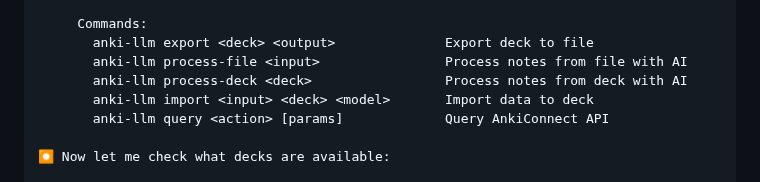
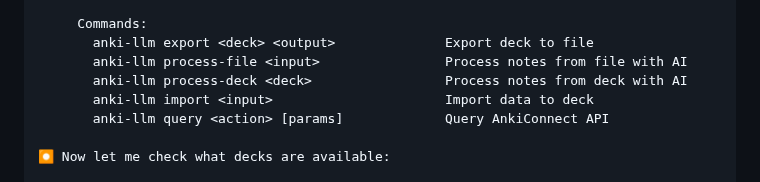
Before and after one commit to raine/anki-llm, a Markdown page: README.md, the part around the change. GitHub-like rendering; folded sections open.

Commit message:
remove deck and model arguments from import command in readme

```diff
--- a/README.md
+++ b/README.md
@@ -595,7 +595,7 @@ Given the simple instruction: "Use anki-llm to export my decks in csv"
        anki-llm export <deck> <output>              Export deck to file
        anki-llm process-file <input>                Process notes from file with AI
        anki-llm process-deck <deck>                 Process notes from deck with AI
-       anki-llm import <input> <deck> <model>       Import data to deck
+       anki-llm import <input>                      Import data to deck
        anki-llm query <action> [params]             Query AnkiConnect API
 
 ⏺ Now let me check what decks are available:
```
